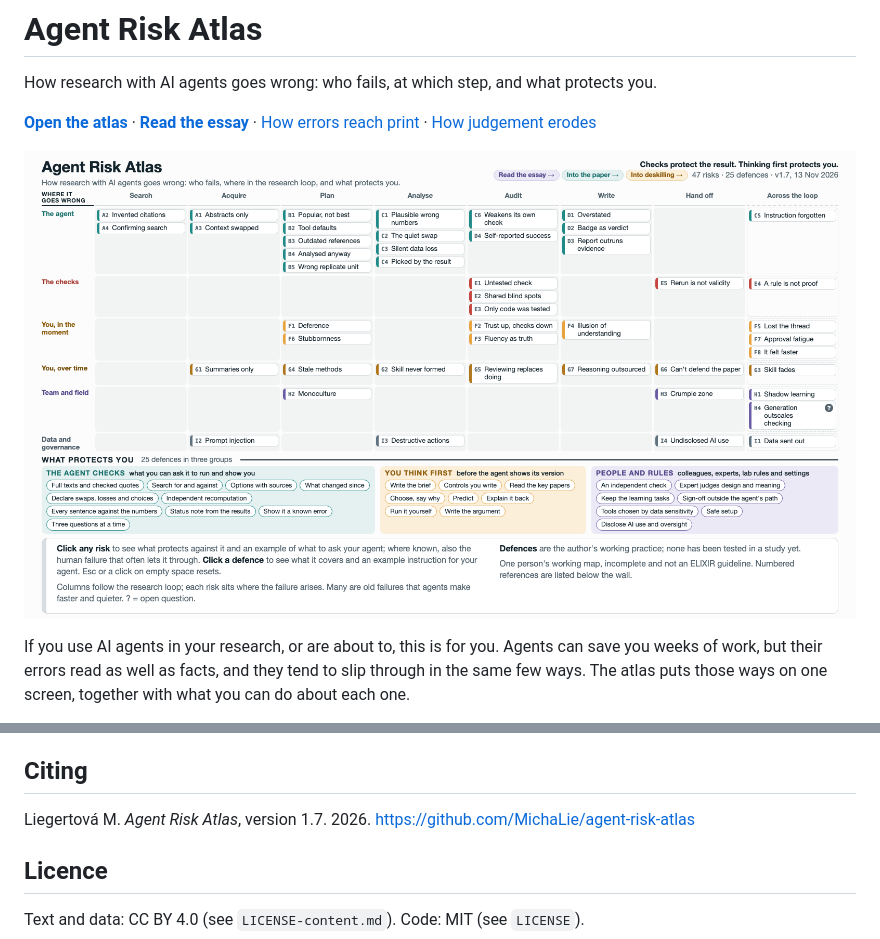
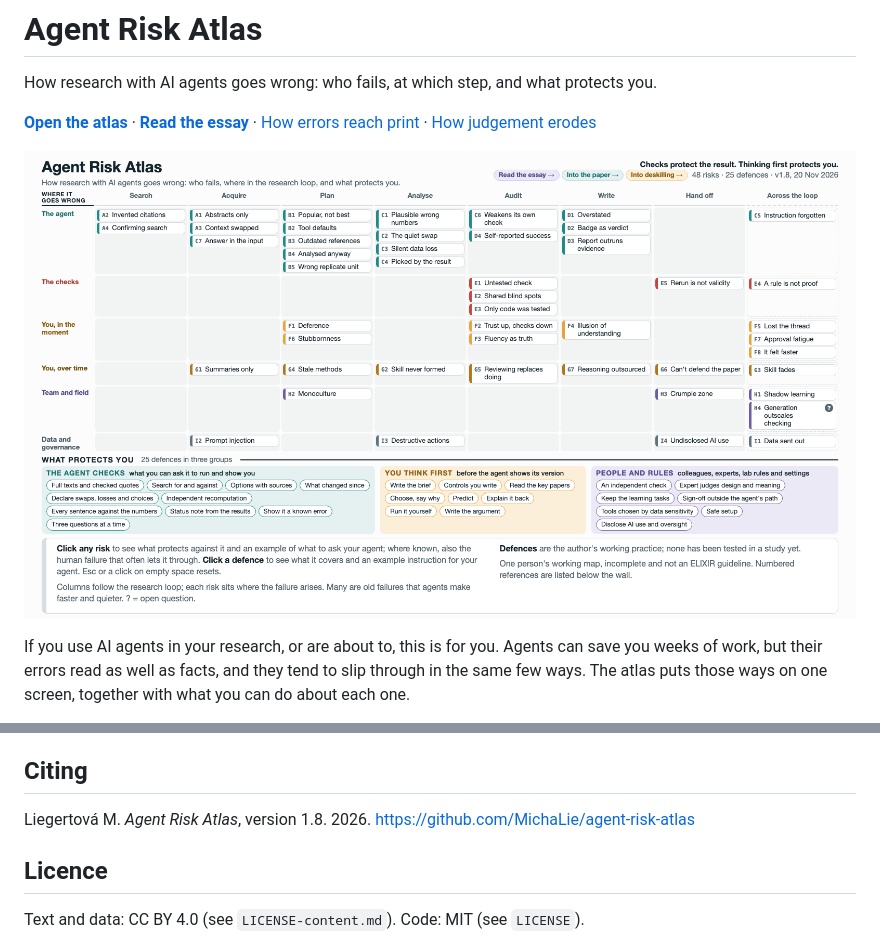
Before and after one commit to MichaLie/agent-risk-atlas, a Markdown page: README.md, 2 parts joined by grey strips. Drawn GitHub-style; pictures changed too: docs/preview.png.

```diff
--- a/README.md
+++ b/README.md
@@ -59,7 +59,7 @@ Risk IDs stay fixed from version 1.0. If a risk is removed, its ID is not reused
 
 ## Citing
 
-Liegertová M. *Agent Risk Atlas*, version 1.7. 2026. https://github.com/MichaLie/agent-risk-atlas
+Liegertová M. *Agent Risk Atlas*, version 1.8. 2026. https://github.com/MichaLie/agent-risk-atlas
 
 ## Licence
 
```
Also changed, not shown: 11 other files.
